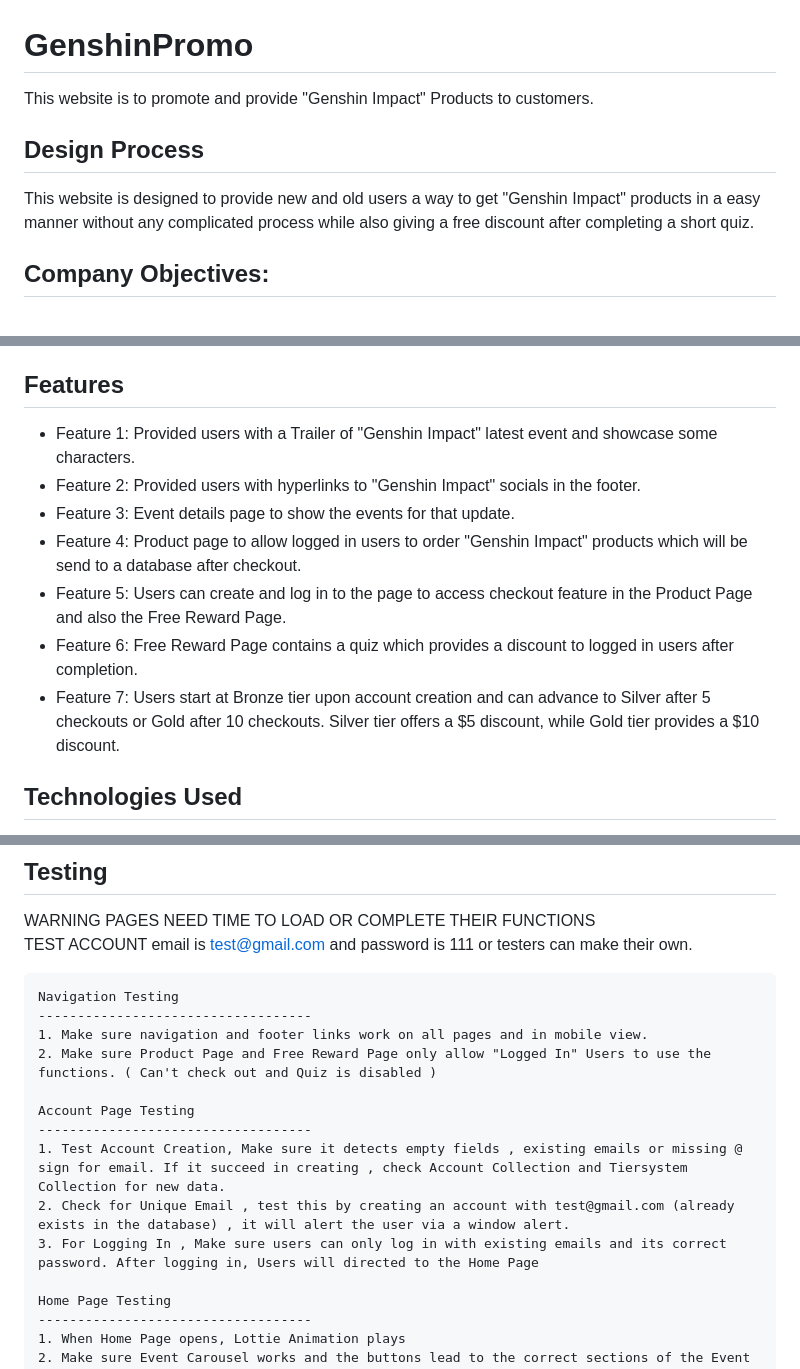
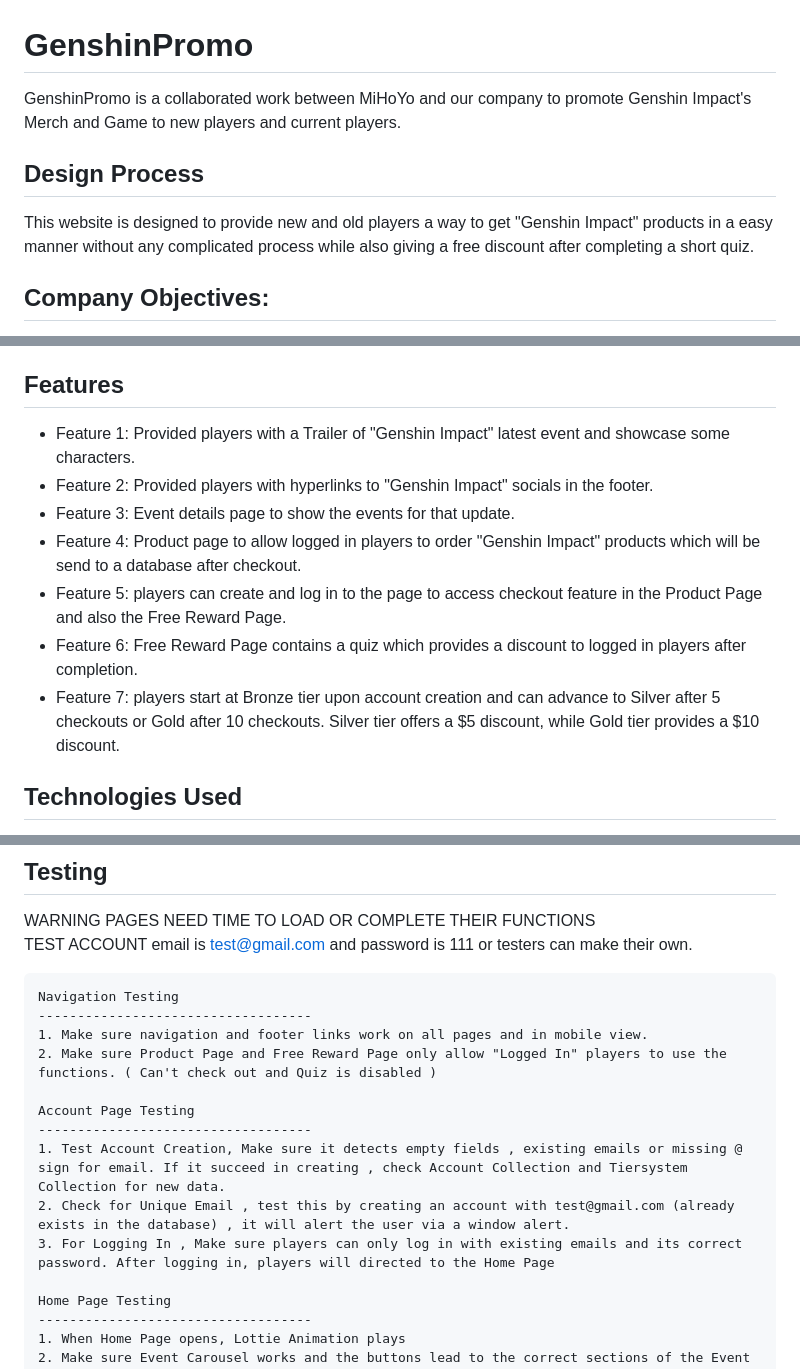
Before and after one commit to Ng-Kai-Huat-Jason/FED_GenshinPromo_website, a Markdown page: README.md, 3 parts joined by grey strips. GitHub-like rendering.

```diff
--- a/README.md
+++ b/README.md
@@ -1,8 +1,8 @@
 # GenshinPromo
-This website is to promote and provide "Genshin Impact" Products to customers.
+GenshinPromo is a collaborated work between MiHoYo and our company to promote Genshin Impact's Merch and Game to new players and current players.
 
 ## Design Process
-This website is designed to provide new and old users a way to get "Genshin Impact" products in a easy manner without any complicated process while also giving a free discount after completing a short quiz.
+This website is designed to provide new and old players a way to get "Genshin Impact" products in a easy manner without any complicated process while also giving a free discount after completing a short quiz.
 
 ## Company Objectives:
 
@@ -24,13 +24,13 @@ From a user's standpoint, we aim to create an enjoyable experience by:
 
 
 ## Features
-- Feature 1: Provided users with a Trailer of "Genshin Impact" latest event and showcase some characters.
-- Feature 2: Provided users with hyperlinks to "Genshin Impact" socials in the footer.
+- Feature 1: Provided players with a Trailer of "Genshin Impact" latest event and showcase some characters.
+- Feature 2: Provided players with hyperlinks to "Genshin Impact" socials in the footer.
 - Feature 3: Event details page to show the events for that update.
-- Feature 4: Product page to allow logged in users to order "Genshin Impact" products which will be send to a database after checkout.
-- Feature 5: Users can create and log in to the page to access checkout feature in the Product Page and also the Free Reward Page.
-- Feature 6: Free Reward Page contains a quiz which provides a discount to logged in users after completion.
-- Feature 7: Users start at Bronze tier upon account creation and can advance to Silver after 5 checkouts or Gold after 10 checkouts. Silver tier offers a $5 discount, while Gold tier provides a $10 discount.
+- Feature 4: Product page to allow logged in players to order "Genshin Impact" products which will be send to a database after checkout.
+- Feature 5: players can create and log in to the page to access checkout feature in the Product Page and also the Free Reward Page.
+- Feature 6: Free Reward Page contains a quiz which provides a discount to logged in players after completion.
+- Feature 7: players start at Bronze tier upon account creation and can advance to Silver after 5 checkouts or Gold after 10 checkouts. Silver tier offers a $5 discount, while Gold tier provides a $10 discount.
 
 
 ## Technologies Used
@@ -54,13 +54,13 @@ From a user's standpoint, we aim to create an enjoyable experience by:
     Navigation Testing
     -----------------------------------
     1. Make sure navigation and footer links work on all pages and in mobile view.
-    2. Make sure Product Page and Free Reward Page only allow "Logged In" Users to use the functions. ( Can't check out and Quiz is disabled )
+    2. Make sure Product Page and Free Reward Page only allow "Logged In" players to use the functions. ( Can't check out and Quiz is disabled )
 
     Account Page Testing
     -----------------------------------
     1. Test Account Creation, Make sure it detects empty fields , existing emails or missing @ sign for email. If it succeed in creating , check Account Collection and Tiersystem Collection for new data.
     2. Check for Unique Email , test this by creating an account with test@gmail.com (already exists in the database) , it will alert the user via a window alert.
-    3. For Logging In , Make sure users can only log in with existing emails and its correct password. After logging in, Users will directed to the Home Page
+    3. For Logging In , Make sure players can only log in with existing emails and its correct password. After logging in, players will directed to the Home Page
 
     Home Page Testing
     -----------------------------------
```
